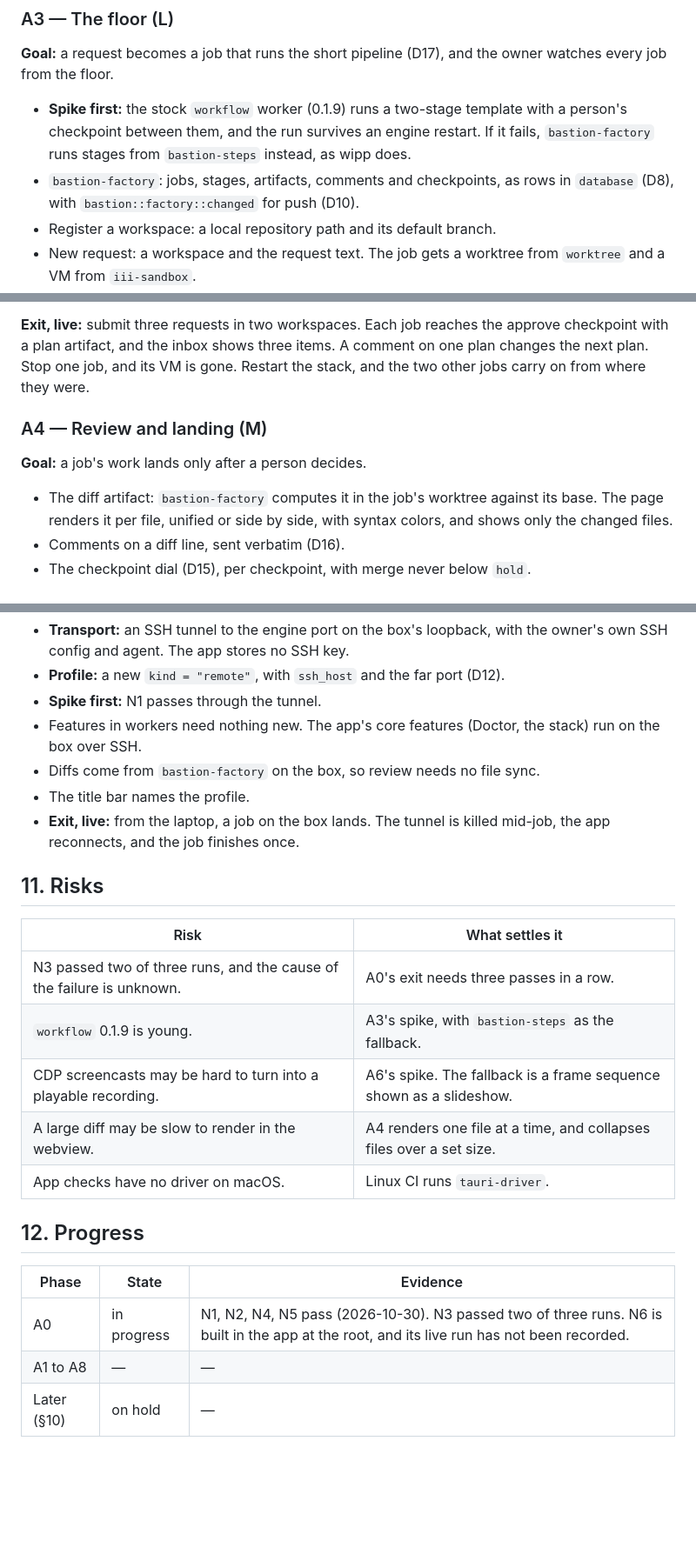
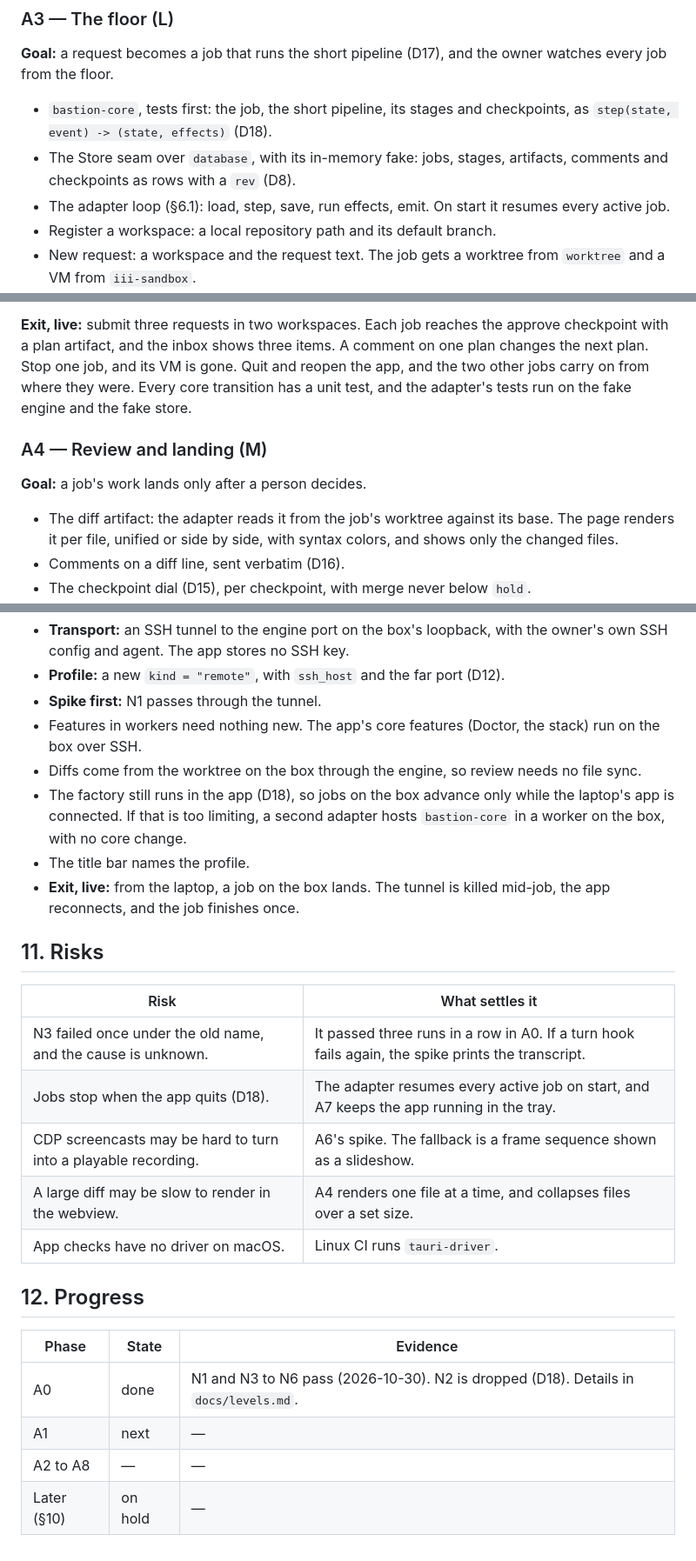
Before and after one commit to tacoda/bastion, a Markdown page: PLAN.md, 3 parts joined by grey strips. Shown at 87% size. Drawn GitHub-style; blank space fills up the shorter version.

```diff
--- a/PLAN.md
+++ b/PLAN.md
@@ -211,12 +268,12 @@ owner no longer needs it.
 **Goal:** a request becomes a job that runs the short pipeline (D17), and the
 owner watches every job from the floor.
 
-- **Spike first:** the stock `workflow` worker (0.1.9) runs a two-stage
-  template with a person's checkpoint between them, and the run survives an
-  engine restart. If it fails, `bastion-factory` runs stages from
-  `bastion-steps` instead, as wipp does.
-- `bastion-factory`: jobs, stages, artifacts, comments and checkpoints, as rows
-  in `database` (D8), with `bastion::factory::changed` for push (D10).
+- `bastion-core`, tests first: the job, the short pipeline, its stages and
+  checkpoints, as `step(state, event) -> (state, effects)` (D18).
+- The Store seam over `database`, with its in-memory fake: jobs, stages,
+  artifacts, comments and checkpoints as rows with a `rev` (D8).
+- The adapter loop (§6.1): load, step, save, run effects, emit. On start it
+  resumes every active job.
 - Register a workspace: a local repository path and its default branch.
 - New request: a workspace and the request text. The job gets a worktree from
   `worktree` and a VM from `iii-sandbox`.
@@ -234,14 +291,16 @@ owner watches every job from the floor.
 **Exit, live:** submit three requests in two workspaces. Each job reaches the
 approve checkpoint with a plan artifact, and the inbox shows three items. A
 comment on one plan changes the next plan. Stop one job, and its VM is gone.
-Restart the stack, and the two other jobs carry on from where they were.
+Quit and reopen the app, and the two other jobs carry on from where they were.
+Every core transition has a unit test, and the adapter's tests run on the fake
+engine and the fake store.
 
 ### A4 — Review and landing (M)
 
 **Goal:** a job's work lands only after a person decides.
 
-- The diff artifact: `bastion-factory` computes it in the job's worktree
-  against its base. The page renders it per file, unified or side by side,
+- The diff artifact: the adapter reads it from the job's worktree against its
+  base. The page renders it per file, unified or side by side,
   with syntax colors, and shows only the changed files.
 - Comments on a diff line, sent verbatim (D16).
 - The checkpoint dial (D15), per checkpoint, with merge never below `hold`.
@@ -350,7 +409,11 @@ starts until the owner asks.
 - **Spike first:** N1 passes through the tunnel.
 - Features in workers need nothing new. The app's core features (Doctor, the
   stack) run on the box over SSH.
-- Diffs come from `bastion-factory` on the box, so review needs no file sync.
+- Diffs come from the worktree on the box through the engine, so review needs
+  no file sync.
+- The factory still runs in the app (D18), so jobs on the box advance only
+  while the laptop's app is connected. If that is too limiting, a second
+  adapter hosts `bastion-core` in a worker on the box, with no core change.
 - The title bar names the profile.
 - **Exit, live:** from the laptop, a job on the box lands. The tunnel is killed
   mid-job, the app reconnects, and the job finishes once.
@@ -359,8 +422,8 @@ starts until the owner asks.
 
 | Risk | What settles it |
 |---|---|
-| N3 passed two of three runs, and the cause of the failure is unknown. | A0's exit needs three passes in a row. |
-| `workflow` 0.1.9 is young. | A3's spike, with `bastion-steps` as the fallback. |
+| N3 failed once under the old name, and the cause is unknown. | It passed three runs in a row in A0. If a turn hook fails again, the spike prints the transcript. |
+| Jobs stop when the app quits (D18). | The adapter resumes every active job on start, and A7 keeps the app running in the tray. |
 | CDP screencasts may be hard to turn into a playable recording. | A6's spike. The fallback is a frame sequence shown as a slideshow. |
 | A large diff may be slow to render in the webview. | A4 renders one file at a time, and collapses files over a set size. |
 | App checks have no driver on macOS. | Linux CI runs `tauri-driver`. |
@@ -369,6 +432,7 @@ starts until the owner asks.
 
 | Phase | State | Evidence |
 |---|---|---|
-| A0 | in progress | N1, N2, N4, N5 pass (2026-10-30). N3 passed two of three runs. N6 is built in the app at the root, and its live run has not been recorded. |
-| A1 to A8 | — | — |
+| A0 | done | N1 and N3 to N6 pass (2026-10-30). N2 is dropped (D18). Details in `docs/levels.md`. |
+| A1 | next | — |
+| A2 to A8 | — | — |
 | Later (§10) | on hold | — |
```
Also changed, not shown: other parts of PLAN.md (+67 -10 lines), docs/levels.md (added, +21 -0 lines).
